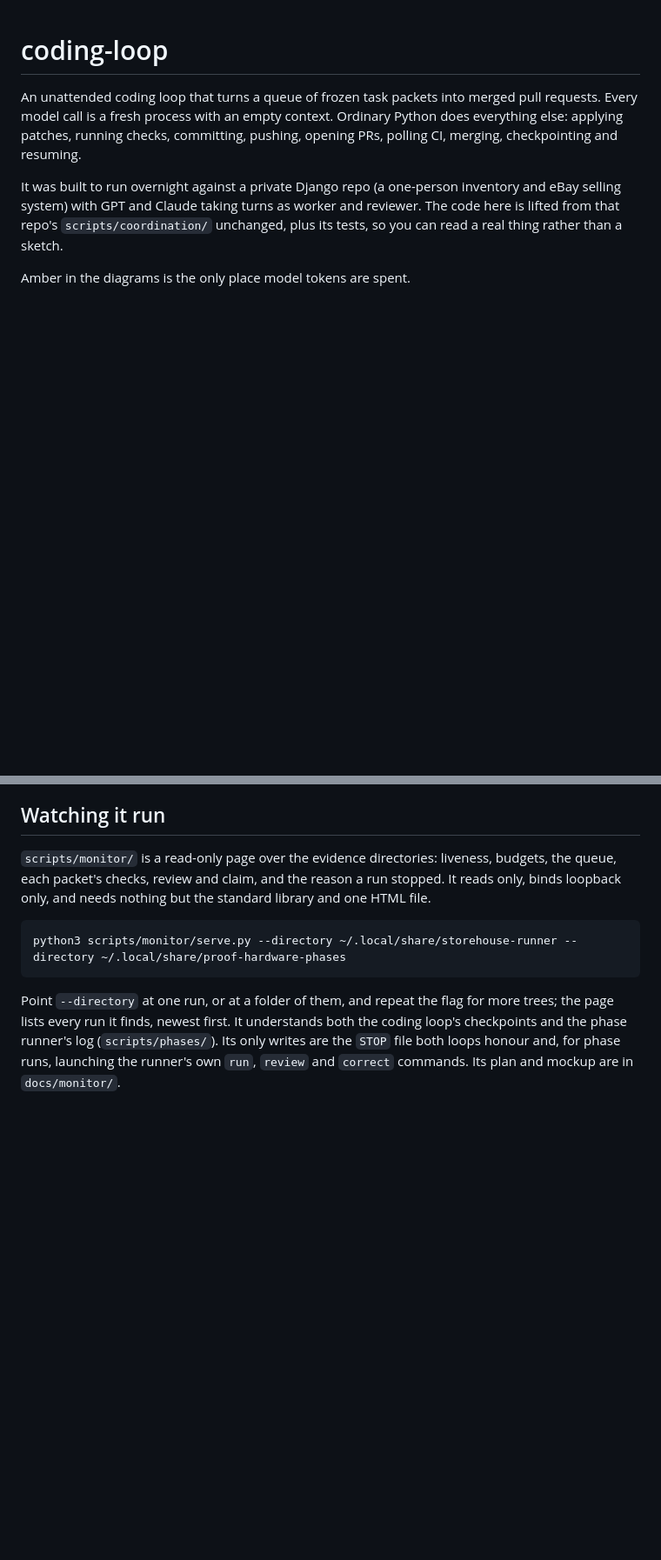
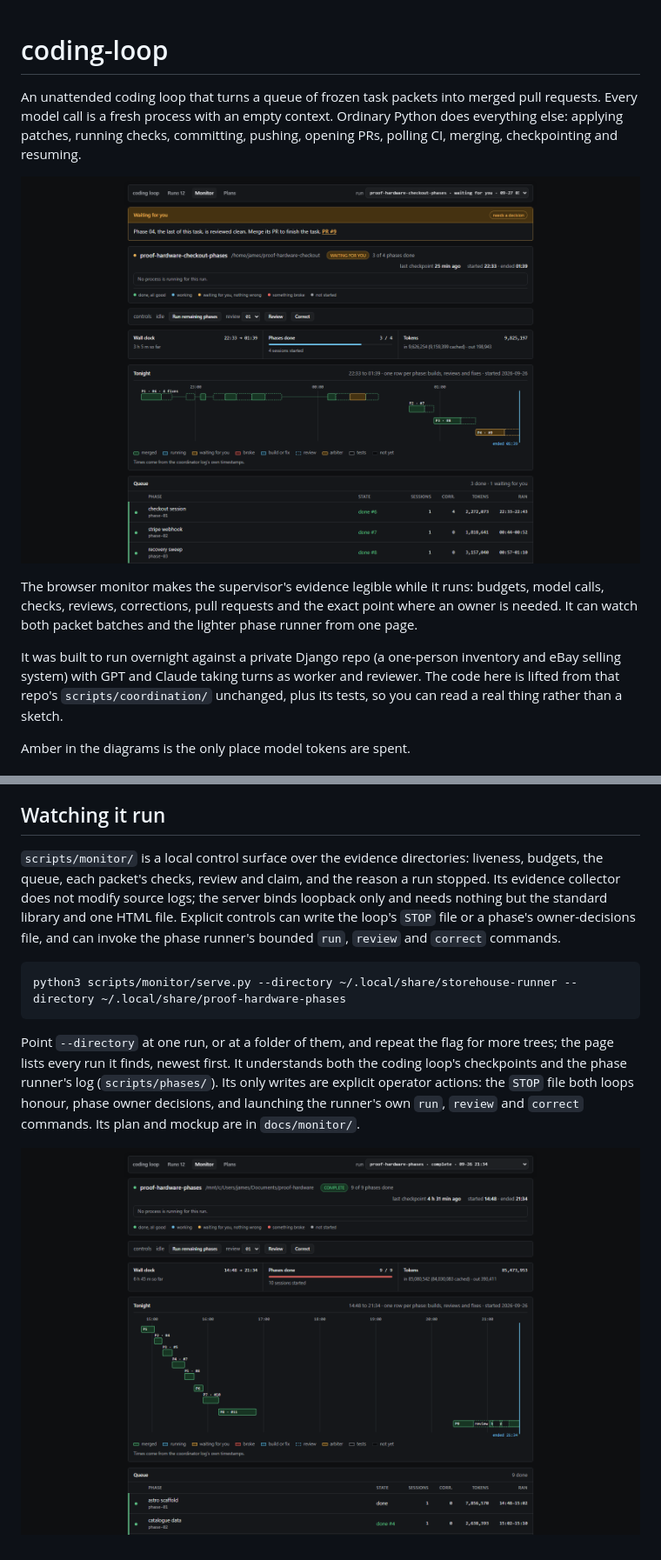
Before and after one commit to JA-Marshall/coding-loop, a Markdown page: README.md, 2 parts joined by grey strips. Shown: that part at 87% size. Drawn GitHub-style; pictures changed too: docs/screenshots/completed-run.png (added), docs/screenshots/phase-monitor.png (added); blank space fills up the shorter version.

Commit message:
Document the live monitor with screenshots

````diff
--- a/README.md
+++ b/README.md
@@ -1,6 +1,12 @@
 # coding-loop
 
 An unattended coding loop that turns a queue of frozen task packets into merged pull requests. Every model call is a fresh process with an empty context. Ordinary Python does everything else: applying patches, running checks, committing, pushing, opening PRs, polling CI, merging, checkpointing and resuming.
+
+![Phase monitor showing a four-phase checkout build waiting for its final owner decision](docs/screenshots/phase-monitor.png)
+
+The browser monitor makes the supervisor's evidence legible while it runs: budgets, model calls,
+checks, reviews, corrections, pull requests and the exact point where an owner is needed. It can
+watch both packet batches and the lighter phase runner from one page.
 
 It was built to run overnight against a private Django repo (a one-person inventory and eBay selling system) with GPT and Claude taking turns as worker and reviewer. The code here is lifted from that repo's `scripts/coordination/` unchanged, plus its tests, so you can read a real thing rather than a sketch.
 
@@ -120,9 +145,12 @@ Built on 26 September 2026 in a single Codex session with GPT-6 Astra, starting
 
 ## Watching it run
 
-`scripts/monitor/` is a read-only page over the evidence directories: liveness, budgets, the
-queue, each packet's checks, review and claim, and the reason a run stopped. It reads only, binds
-loopback only, and needs nothing but the standard library and one HTML file.
+`scripts/monitor/` is a local control surface over the evidence directories: liveness, budgets, the
+queue, each packet's checks, review and claim, and the reason a run stopped. Its evidence collector
+does not modify source logs; the server binds loopback only and needs nothing but the standard
+library and one HTML file. Explicit controls can write the loop's `STOP` file or a phase's
+owner-decisions file, and can invoke the phase runner's bounded `run`, `review` and `correct`
+commands.
 
 ```
 python3 scripts/monitor/serve.py --directory ~/.local/share/storehouse-runner --directory ~/.local/share/proof-hardware-phases
@@ -130,6 +158,8 @@ python3 scripts/monitor/serve.py --directory ~/.local/share/storehouse-runner --
 
 Point `--directory` at one run, or at a folder of them, and repeat the flag for more trees; the
 page lists every run it finds, newest first. It understands both the coding loop's checkpoints
-and the phase runner's log (`scripts/phases/`). Its only writes are the `STOP` file both loops
-honour and, for phase runs, launching the runner's own `run`, `review` and `correct` commands.
-Its plan and mockup are in `docs/monitor/`.
+and the phase runner's log (`scripts/phases/`). Its only writes are explicit operator actions: the
+`STOP` file both loops honour, phase owner decisions, and launching the runner's own `run`,
+`review` and `correct` commands. Its plan and mockup are in `docs/monitor/`.
+
+![A completed nine-phase website run with its build and review timeline](docs/screenshots/completed-run.png)
````
Also changed, not shown: other parts of README.md (+21 -2 lines), scripts/phases/README.md (+5 -3 lines).
